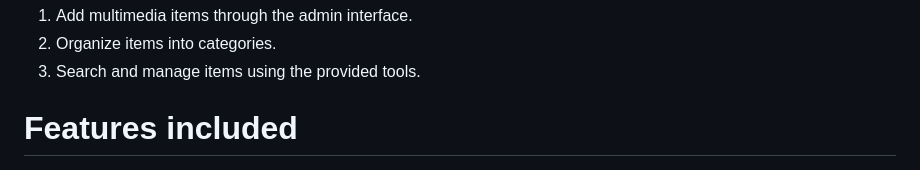
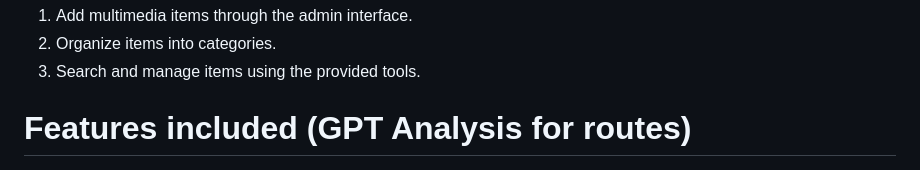
Before and after one commit to maxamin/mm-catalog, a Markdown page: readme.md, the part around the change. GitHub-like rendering.

```diff
--- a/readme.md
+++ b/readme.md
@@ -172,7 +172,7 @@ To use the MM Catalog application, follow these steps:
 2. Organize items into categories.
 3. Search and manage items using the provided tools.
 
-# Features included
+# Features included (GPT Analysis for routes)
 
 ![Image 2](./assets/2.png)
 ![Image 3](./assets/3.png)
```
